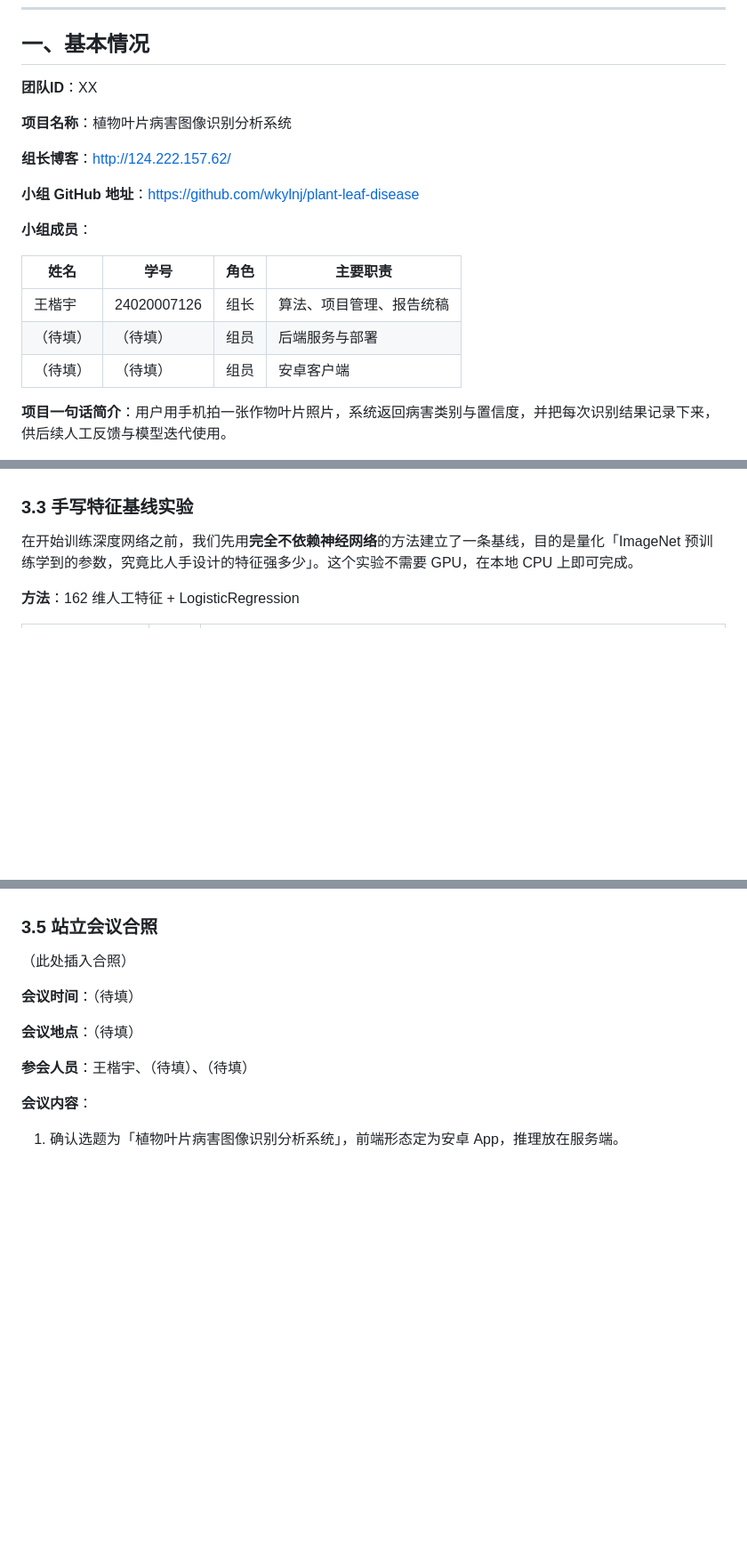
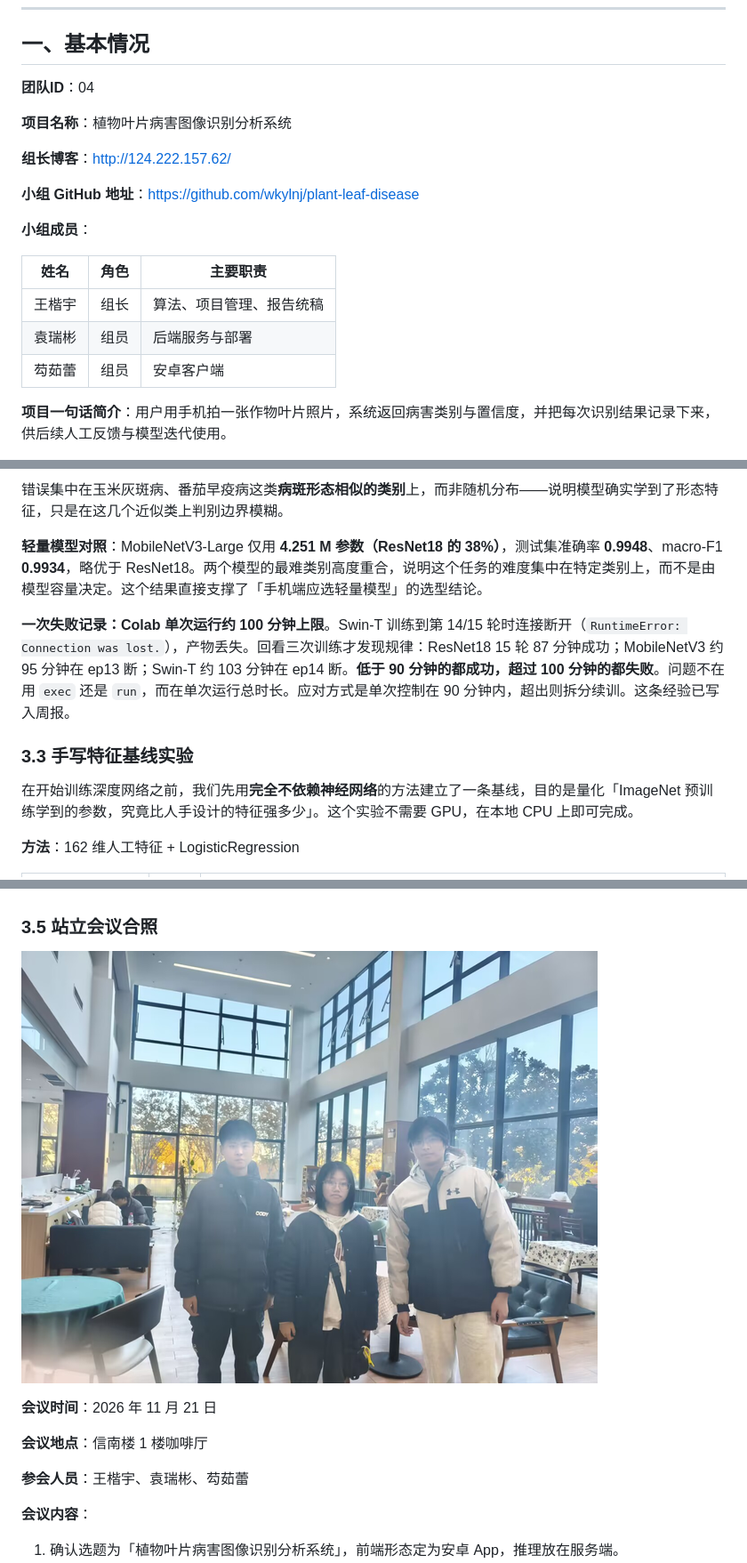
Before and after one commit to wkylnj/plant-leaf-disease, a Markdown page: report/Alpha冲刺报告.md, 3 parts joined by grey strips. Shown at 89% size. GitHub-like rendering; blank space fills up the shorter version.

```diff
--- a/report/Alpha冲刺报告.md
+++ b/report/Alpha冲刺报告.md
@@ -13,7 +13,7 @@
 
 ## 一、基本情况
 
-**团队ID**：XX
+**团队ID**：04
 
 **项目名称**：植物叶片病害图像识别分析系统
 
@@ -23,11 +23,11 @@
 
 **小组成员**：
 
-| 姓名 | 学号 | 角色 | 主要职责 |
-|---|---|---|---|
-| 王楷宇 | 24020007126 | 组长 | 算法、项目管理、报告统稿 |
-| （待填） | （待填） | 组员 | 后端服务与部署 |
-| （待填） | （待填） | 组员 | 安卓客户端 |
+| 姓名 | 角色 | 主要职责 |
+|---|---|---|
+| 王楷宇 | 组长 | 算法、项目管理、报告统稿 |
+| 袁瑞彬 | 组员 | 后端服务与部署 |
+| 芶茹蕾 | 组员 | 安卓客户端 |
 
 **项目一句话简介**：用户用手机拍一张作物叶片照片，系统返回病害类别与置信度，并把每次识别结果记录下来，供后续人工反馈与模型迭代使用。
 
@@ -210,3 +237,8 @@ feat(baseline): 新增手写特征基线，不依赖预训练权重
+错误集中在玉米灰斑病、番茄早疫病这类**病斑形态相似的类别**上，而非随机分布——说明模型确实学到了形态特征，只是在这几个近似类上判别边界模糊。
+
+**轻量模型对照**：MobileNetV3-Large 仅用 **4.251 M 参数（ResNet18 的 38%）**，测试集准确率 **0.9948**、macro-F1 **0.9934**，略优于 ResNet18。两个模型的最难类别高度重合，说明这个任务的难度集中在特定类别上，而不是由模型容量决定。这个结果直接支撑了「手机端应选轻量模型」的选型结论。
+
+**一次失败记录：Colab 单次运行约 100 分钟上限**。Swin-T 训练到第 14/15 轮时连接断开（`RuntimeError: Connection was lost.`），产物丢失。回看三次训练才发现规律：ResNet18 15 轮 87 分钟成功；MobileNetV3 约 95 分钟在 ep13 断；Swin-T 约 103 分钟在 ep14 断。**低于 90 分钟的都成功，超过 100 分钟的都失败**。问题不在用 `exec` 还是 `run`，而在单次运行总时长。应对方式是单次控制在 90 分钟内，超出则拆分续训。这条经验已写入周报。
 
 ### 3.3 手写特征基线实验
 
@@ -279,13 +311,13 @@ feat(baseline): 新增手写特征基线，不依赖预训练权重
 
 ### 3.5 站立会议合照
 
-（此处插入合照）
+![站立会议合照](figures/team_photo.jpg)
 
-**会议时间**：（待填）
+**会议时间**：2026 年 11 月 21 日
 
-**会议地点**：（待填）
+**会议地点**：信南楼 1 楼咖啡厅
 
-**参会人员**：王楷宇、（待填）、（待填）
+**参会人员**：王楷宇、袁瑞彬、芶茹蕾
 
 **会议内容**：
 
```
Also changed, not shown: other parts of report/Alpha冲刺报告.md (+37 -10 lines), report/figures/resnet18_confusion_matrix.png (added), report/figures/resnet18_curves.png (added), 1 other file.
